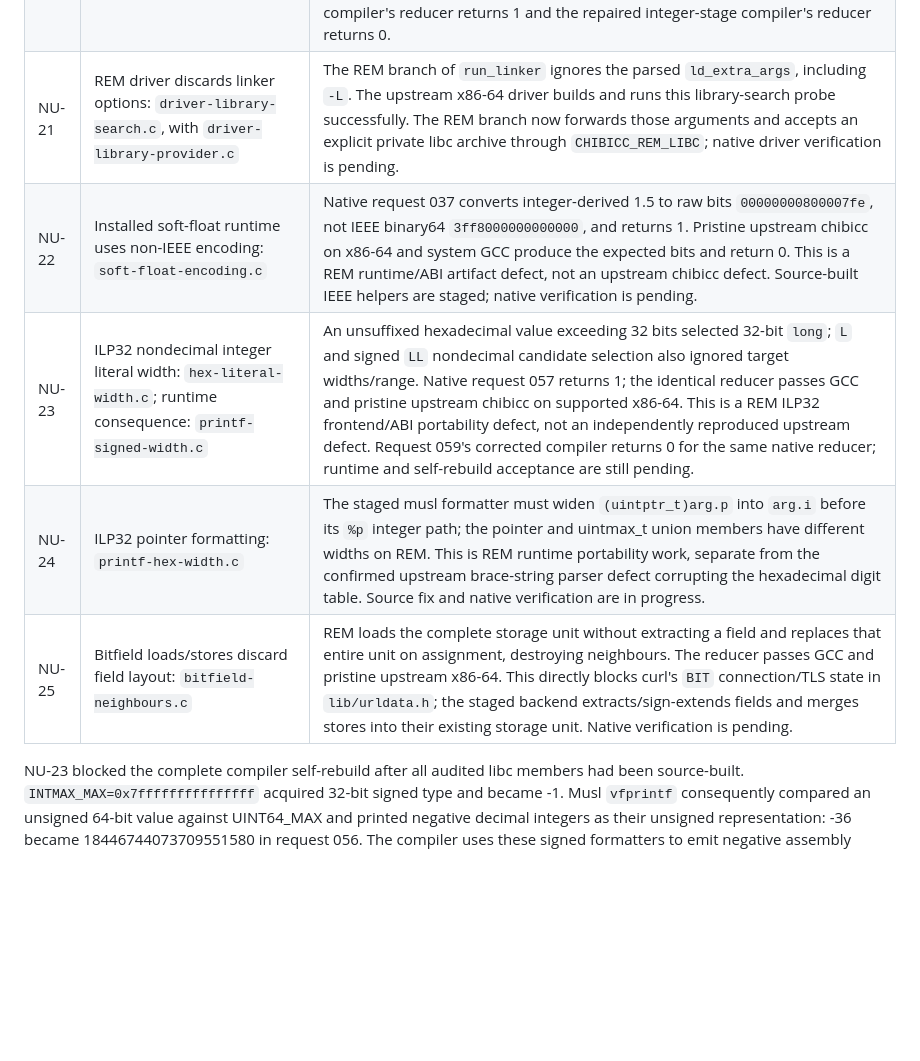
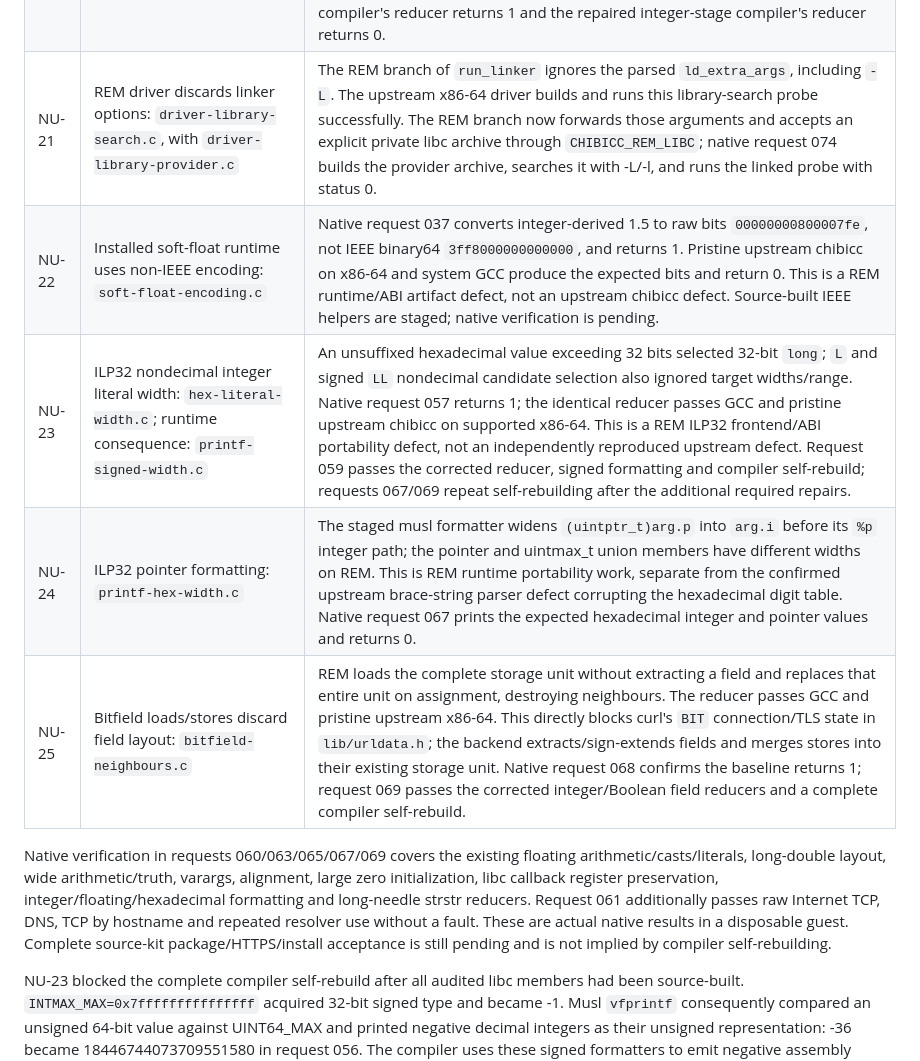
Before and after one commit to rdearman/MyEmulator-qemu, a Markdown page: docs/REM_CHIBICC_BUGLOG.md, the part around the change. Rendered like a GitHub page; blank space fills up the shorter version.

Commit message:
Record native compiler, runtime, DNS and bitfield regression passes
Co-authored-by: Copilot <223556219+Copilot@users.noreply.github.com>

```diff
--- a/docs/REM_CHIBICC_BUGLOG.md
+++ b/docs/REM_CHIBICC_BUGLOG.md
@@ -40,11 +40,20 @@ or QEMU source change has been made for this task.
 | NU-18 | Explicit local alignment ignored: `local-alignment.c` | REM local layout used only the type's natural alignment, not the object's `_Alignas` requirement. Source correction takes the maximum; native verification pending. |
 | NU-19 | Large zero-initializer offsets exceed REM immediate range: `large-zero-initializer.c` | REM `ND_MEMZERO` emitted thousands of byte stores with direct offsets past the signed immediate limit. A counted pointer loop removes out-of-range offsets without omitting initialization. Source correction staged; native verification pending. |
 | NU-20 | Scalar conversion to `_Bool` does not normalize: `bool-normalization.c` | The inherited REM `ND_CAST` has no `_Bool` case. Storing a pointer or integer in a one-byte Boolean retains its low byte rather than `(value != 0)`. A nonzero value with a zero low byte becomes false. Corrected lowering uses the complete scalar truth test, including wide and floating values. Pristine upstream and system GCC reducers return 0. Native request 024 proves the inherited compiler's reducer returns 1 and the repaired integer-stage compiler's reducer returns 0. |
-| NU-21 | REM driver discards linker options: `driver-library-search.c`, with `driver-library-provider.c` | The REM branch of `run_linker` ignores the parsed `ld_extra_args`, including `-L`. The upstream x86-64 driver builds and runs this library-search probe successfully. The REM branch now forwards those arguments and accepts an explicit private libc archive through `CHIBICC_REM_LIBC`; native driver verification is pending. |
+| NU-21 | REM driver discards linker options: `driver-library-search.c`, with `driver-library-provider.c` | The REM branch of `run_linker` ignores the parsed `ld_extra_args`, including `-L`. The upstream x86-64 driver builds and runs this library-search probe successfully. The REM branch now forwards those arguments and accepts an explicit private libc archive through `CHIBICC_REM_LIBC`; native request 074 builds the provider archive, searches it with -L/-l, and runs the linked probe with status 0. |
 | NU-22 | Installed soft-float runtime uses non-IEEE encoding: `soft-float-encoding.c` | Native request 037 converts integer-derived 1.5 to raw bits `00000000800007fe`, not IEEE binary64 `3ff8000000000000`, and returns 1. Pristine upstream chibicc on x86-64 and system GCC produce the expected bits and return 0. This is a REM runtime/ABI artifact defect, not an upstream chibicc defect. Source-built IEEE helpers are staged; native verification is pending. |
-| NU-23 | ILP32 nondecimal integer literal width: `hex-literal-width.c`; runtime consequence: `printf-signed-width.c` | An unsuffixed hexadecimal value exceeding 32 bits selected 32-bit `long`; `L` and signed `LL` nondecimal candidate selection also ignored target widths/range. Native request 057 returns 1; the identical reducer passes GCC and pristine upstream chibicc on supported x86-64. This is a REM ILP32 frontend/ABI portability defect, not an independently reproduced upstream defect. Request 059's corrected compiler returns 0 for the same native reducer; runtime and self-rebuild acceptance are still pending. |
-| NU-24 | ILP32 pointer formatting: `printf-hex-width.c` | The staged musl formatter must widen `(uintptr_t)arg.p` into `arg.i` before its `%p` integer path; the pointer and uintmax_t union members have different widths on REM. This is REM runtime portability work, separate from the confirmed upstream brace-string parser defect corrupting the hexadecimal digit table. Source fix and native verification are in progress. |
-| NU-25 | Bitfield loads/stores discard field layout: `bitfield-neighbours.c` | REM loads the complete storage unit without extracting a field and replaces that entire unit on assignment, destroying neighbours. The reducer passes GCC and pristine upstream x86-64. This directly blocks curl's `BIT` connection/TLS state in `lib/urldata.h`; the staged backend extracts/sign-extends fields and merges stores into their existing storage unit. Native verification is pending. |
+| NU-23 | ILP32 nondecimal integer literal width: `hex-literal-width.c`; runtime consequence: `printf-signed-width.c` | An unsuffixed hexadecimal value exceeding 32 bits selected 32-bit `long`; `L` and signed `LL` nondecimal candidate selection also ignored target widths/range. Native request 057 returns 1; the identical reducer passes GCC and pristine upstream chibicc on supported x86-64. This is a REM ILP32 frontend/ABI portability defect, not an independently reproduced upstream defect. Request 059 passes the corrected reducer, signed formatting and compiler self-rebuild; requests 067/069 repeat self-rebuilding after the additional required repairs. |
+| NU-24 | ILP32 pointer formatting: `printf-hex-width.c` | The staged musl formatter widens `(uintptr_t)arg.p` into `arg.i` before its `%p` integer path; the pointer and uintmax_t union members have different widths on REM. This is REM runtime portability work, separate from the confirmed upstream brace-string parser defect corrupting the hexadecimal digit table. Native request 067 prints the expected hexadecimal integer and pointer values and returns 0. |
+| NU-25 | Bitfield loads/stores discard field layout: `bitfield-neighbours.c` | REM loads the complete storage unit without extracting a field and replaces that entire unit on assignment, destroying neighbours. The reducer passes GCC and pristine upstream x86-64. This directly blocks curl's `BIT` connection/TLS state in `lib/urldata.h`; the backend extracts/sign-extends fields and merges stores into their existing storage unit. Native request 068 confirms the baseline returns 1; request 069 passes the corrected integer/Boolean field reducers and a complete compiler self-rebuild. |
+
+Native verification in requests 060/063/065/067/069 covers the existing
+floating arithmetic/casts/literals, long-double layout, wide arithmetic/truth,
+varargs, alignment, large zero initialization, libc callback register
+preservation, integer/floating/hexadecimal formatting and long-needle strstr
+reducers. Request 061 additionally passes raw Internet TCP, DNS, TCP by
+hostname and repeated resolver use without a fault. These are actual native
+results in a disposable guest. Complete source-kit package/HTTPS/install
+acceptance is still pending and is not implied by compiler self-rebuilding.
 
 NU-23 blocked the complete compiler self-rebuild after all audited libc
 members had been source-built. `INTMAX_MAX=0x7fffffffffffffff` acquired
```
Also changed, not shown: docs/CHIBICC_UPSTREAM_REPORT.md (+4 -2 lines).
